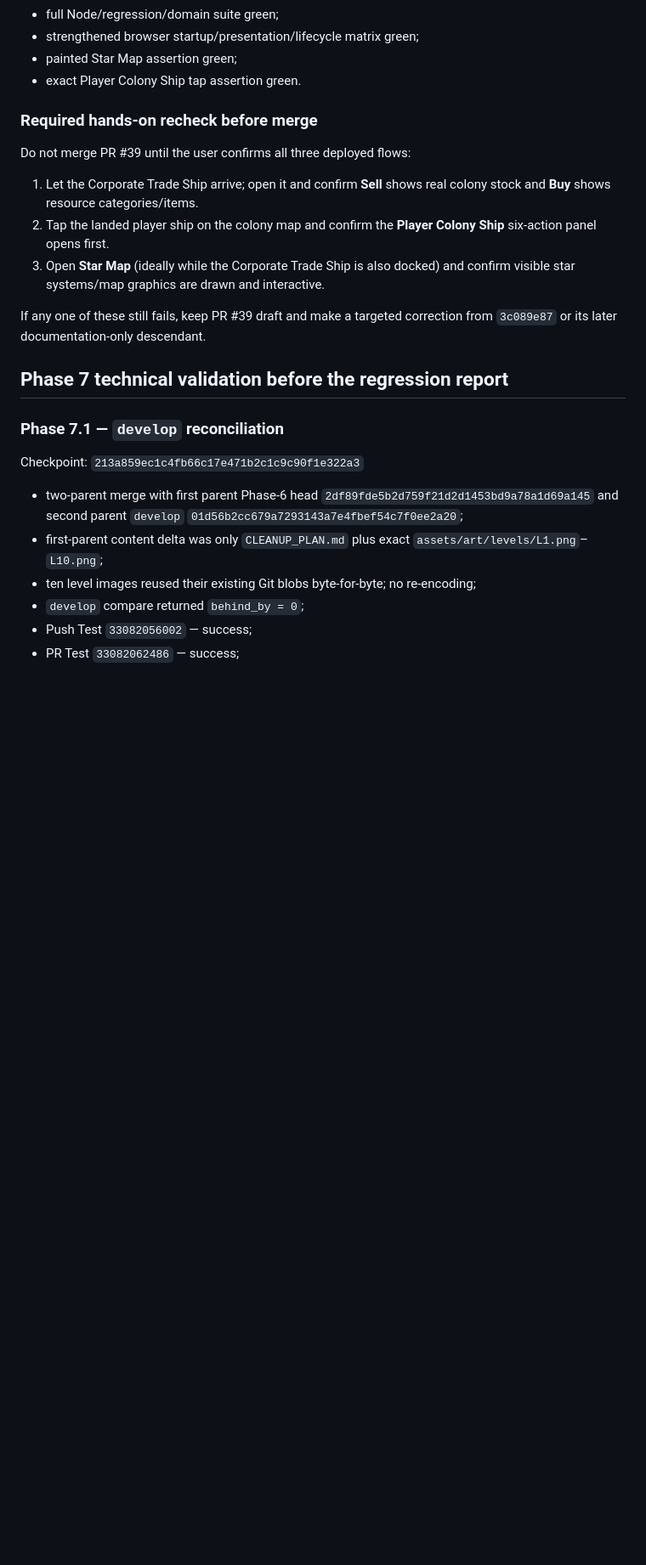
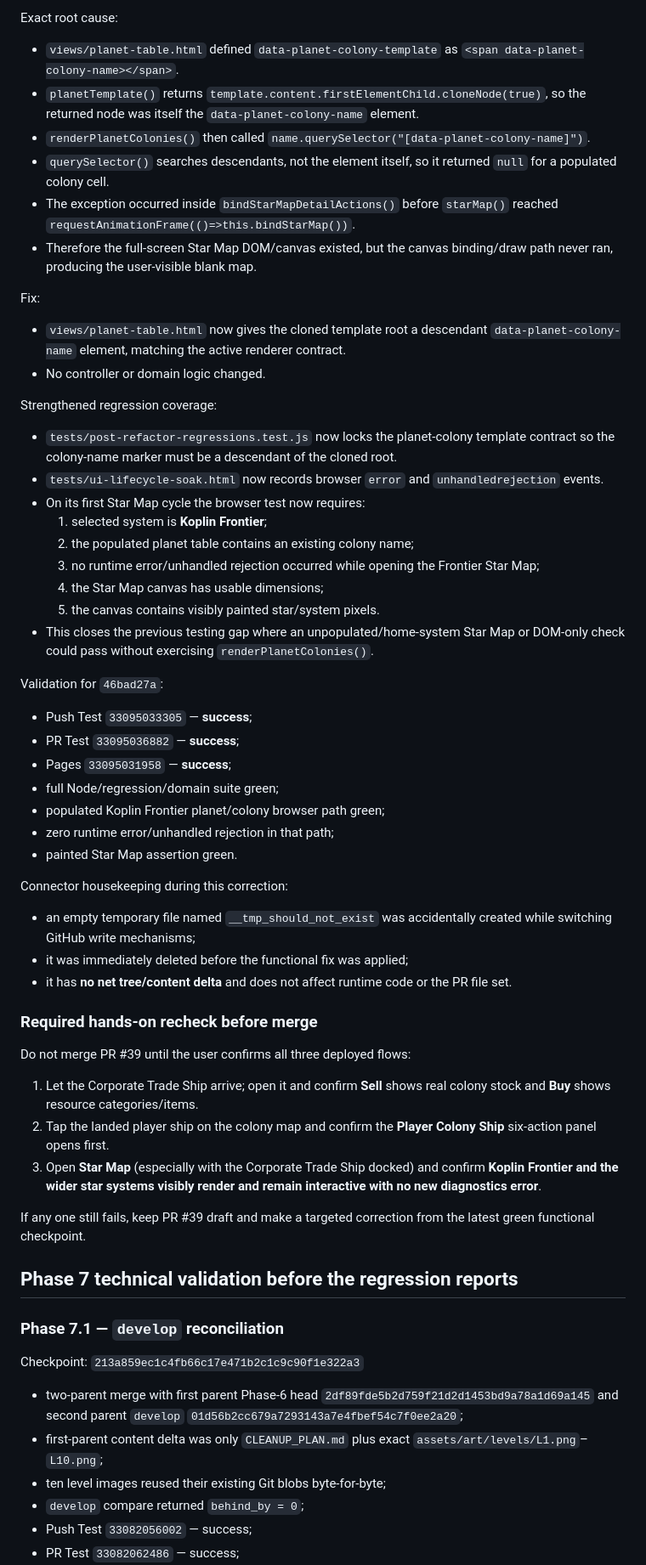
Before and after one commit to kevvy555/MineIT, a Markdown page: CLEANUP_PLAN.md, the part around one of its changes. Shown at 85% size. Rendered like a GitHub page; blank space fills up the shorter version.

Commit message:
Record populated Frontier Star Map regression fix

```diff
--- a/CLEANUP_PLAN.md
+++ b/CLEANUP_PLAN.md
@@ -60,7 +79,39 @@ Validation for `3c089e87`:
+Exact root cause:
+- `views/planet-table.html` defined `data-planet-colony-template` as `<span data-planet-colony-name></span>`.
+- `planetTemplate()` returns `template.content.firstElementChild.cloneNode(true)`, so the returned node was itself the `data-planet-colony-name` element.
+- `renderPlanetColonies()` then called `name.querySelector("[data-planet-colony-name]")`.
+- `querySelector()` searches descendants, not the element itself, so it returned `null` for a populated colony cell.
+- The exception occurred inside `bindStarMapDetailActions()` before `starMap()` reached `requestAnimationFrame(()=>this.bindStarMap())`.
+- Therefore the full-screen Star Map DOM/canvas existed, but the canvas binding/draw path never ran, producing the user-visible blank map.
+
+Fix:
+- `views/planet-table.html` now gives the cloned template root a descendant `data-planet-colony-name` element, matching the active renderer contract.
+- No controller or domain logic changed.
+
+Strengthened regression coverage:
+- `tests/post-refactor-regressions.test.js` now locks the planet-colony template contract so the colony-name marker must be a descendant of the cloned root.
+- `tests/ui-lifecycle-soak.html` now records browser `error` and `unhandledrejection` events.
+- On its first Star Map cycle the browser test now requires:
+  1. selected system is **Koplin Frontier**;
+  2. the populated planet table contains an existing colony name;
+  3. no runtime error/unhandled rejection occurred while opening the Frontier Star Map;
+  4. the Star Map canvas has usable dimensions;
+  5. the canvas contains visibly painted star/system pixels.
+- This closes the previous testing gap where an unpopulated/home-system Star Map or DOM-only check could pass without exercising `renderPlanetColonies()`.
+
+Validation for `46bad27a`:
+- Push Test `33095033305` — **success**;
+- PR Test `33095036882` — **success**;
+- Pages `33095031958` — **success**;
 - full Node/regression/domain suite green;
-- strengthened browser startup/presentation/lifecycle matrix green;
-- painted Star Map assertion green;
-- exact Player Colony Ship tap assertion green.
+- populated Koplin Frontier planet/colony browser path green;
+- zero runtime error/unhandled rejection in that path;
+- painted Star Map assertion green.
+
+Connector housekeeping during this correction:
+- an empty temporary file named `__tmp_should_not_exist` was accidentally created while switching GitHub write mechanisms;
+- it was immediately deleted before the functional fix was applied;
+- it has **no net tree/content delta** and does not affect runtime code or the PR file set.
 
 ### Required hands-on recheck before merge
 
@@ -68,11 +119,11 @@ Do not merge PR #39 until the user confirms all three deployed flows:
 
 1. Let the Corporate Trade Ship arrive; open it and confirm **Sell** shows real colony stock and **Buy** shows resource categories/items.
 2. Tap the landed player ship on the colony map and confirm the **Player Colony Ship** six-action panel opens first.
-3. Open **Star Map** (ideally while the Corporate Trade Ship is also docked) and confirm visible star systems/map graphics are drawn and interactive.
+3. Open **Star Map** (especially with the Corporate Trade Ship docked) and confirm **Koplin Frontier and the wider star systems visibly render and remain interactive with no new diagnostics error**.
 
-If any one of these still fails, keep PR #39 draft and make a targeted correction from `3c089e87` or its later documentation-only descendant.
+If any one still fails, keep PR #39 draft and make a targeted correction from the latest green functional checkpoint.
 
-## Phase 7 technical validation before the regression report
+## Phase 7 technical validation before the regression reports
 
 ### Phase 7.1 — `develop` reconciliation
 
@@ -80,7 +131,7 @@ Checkpoint: `213a859ec1c4fb66c17e471b2c1c9c90f1e322a3`
 
 - two-parent merge with first parent Phase-6 head `2df89fde5b2d759f21d2d1453bd9a78a1d69a145` and second parent `develop` `01d56b2cc679a7293143a7e4fbef54c7f0ee2a20`;
 - first-parent content delta was only `CLEANUP_PLAN.md` plus exact `assets/art/levels/L1.png`–`L10.png`;
-- ten level images reused their existing Git blobs byte-for-byte; no re-encoding;
+- ten level images reused their existing Git blobs byte-for-byte;
 - `develop` compare returned `behind_by = 0`;
 - Push Test `33082056002` — success;
 - PR Test `33082062486` — success;
```
Also changed, not shown: other parts of CLEANUP_PLAN.md (+39 -17 lines).
